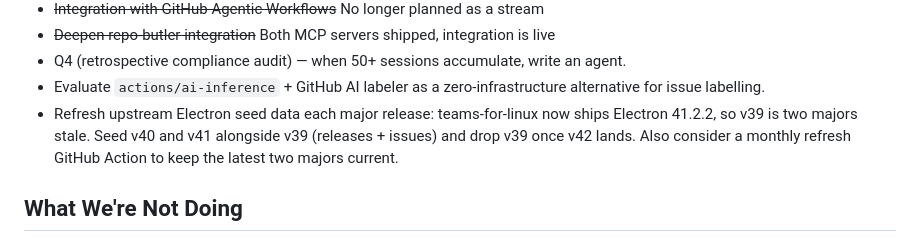
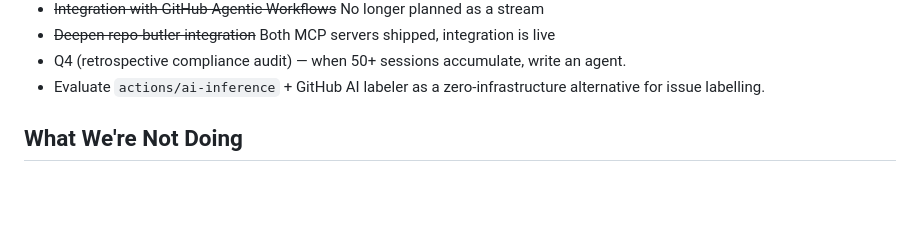
Before and after one commit to IsmaelMartinez/github-issue-triage-bot, a Markdown page: docs/plans/2026-03-04-roadmap.md, the part around the change. Rendered like a GitHub page; blank space fills up the shorter version.

Commit message:
docs: drop duplicate roadmap bullet — covered in PR #134
PR #134 already adds the Electron 40/41 seeding bullet (with a
'monthly refresh GitHub Action' note). Removing the overlapping
bullet from this PR so the roadmap stays single-source.

Co-Authored-By: Claude Opus 4.7 (1M context) <noreply@anthropic.com>

```diff
--- a/docs/plans/2026-03-04-roadmap.md
+++ b/docs/plans/2026-03-04-roadmap.md
@@ -306,7 +306,6 @@ Open issues for future consideration:
 - ~~Deepen repo-butler integration~~ Both MCP servers shipped, integration is live
 - Q4 (retrospective compliance audit) — when 50+ sessions accumulate, write an agent.
 - Evaluate `actions/ai-inference` + GitHub AI labeler as a zero-infrastructure alternative for issue labelling.
-- Refresh upstream Electron seed data each major release: teams-for-linux now ships Electron 41.2.2, so v39 is two majors stale. Seed v40 and v41 alongside v39 (releases + issues) and drop v39 once v42 lands. Also consider a monthly refresh GitHub Action to keep the latest two majors current.
 
 ## What We're Not Doing
 
```
